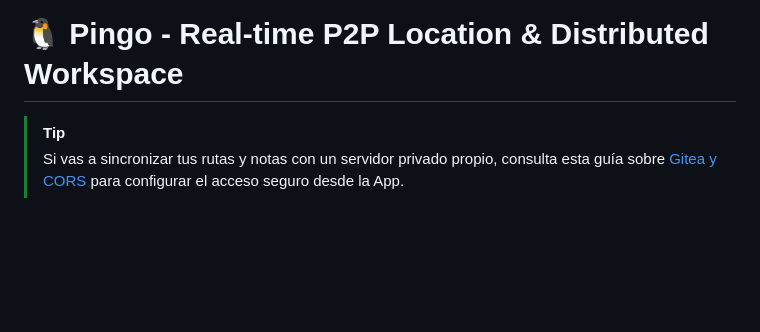
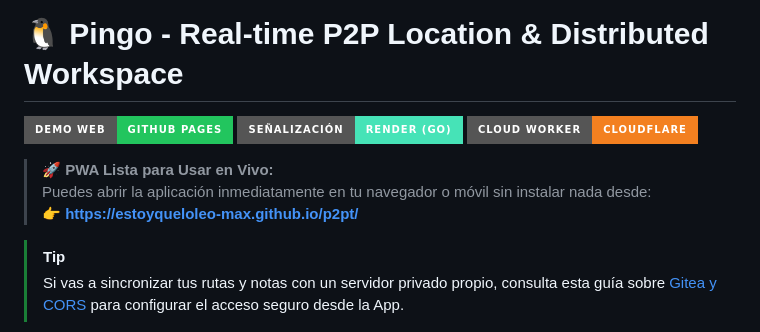
Before and after one commit to estoyqueloleo-max/p2pt, a Markdown page: README.md, the part around the change. Rendered like a GitHub page; badges without logos; blank space fills up the shorter version.

Commit message:
docs: add live GitHub Pages, Render signaling and Cloudflare worker badges and links

```diff
--- a/README.md
+++ b/README.md
@@ -1,4 +1,12 @@
 # 🐧 Pingo - Real-time P2P Location & Distributed Workspace
+
+[![PWA en Vivo](https://img.shields.io/badge/Demo_Web-GitHub_Pages-22c55e?style=for-the-badge&logo=github)](https://estoyqueloleo-max.github.io/p2pt/)
+[![Señalización](https://img.shields.io/badge/Señalización-Render_(Go)-46e3b7?style=for-the-badge&logo=render)](https://peerjs-13sv.onrender.com/myapp)
+[![Cloud Backend](https://img.shields.io/badge/Cloud_Worker-Cloudflare-f38020?style=for-the-badge&logo=cloudflare)](https://backend.estoyqueloleo.workers.dev/)
+
+> 🚀 **PWA Lista para Usar en Vivo:**
+> Puedes abrir la aplicación inmediatamente en tu navegador o móvil sin instalar nada desde:
+> 👉 **[https://estoyqueloleo-max.github.io/p2pt/](https://estoyqueloleo-max.github.io/p2pt/)**
 
 > [!TIP]
 > Si vas a sincronizar tus rutas y notas con un servidor privado propio, consulta esta guía sobre [Gitea y CORS](https://people.iola.dk/arj/2020/04/28/gitea-and-cors/) para configurar el acceso seguro desde la App.
```
